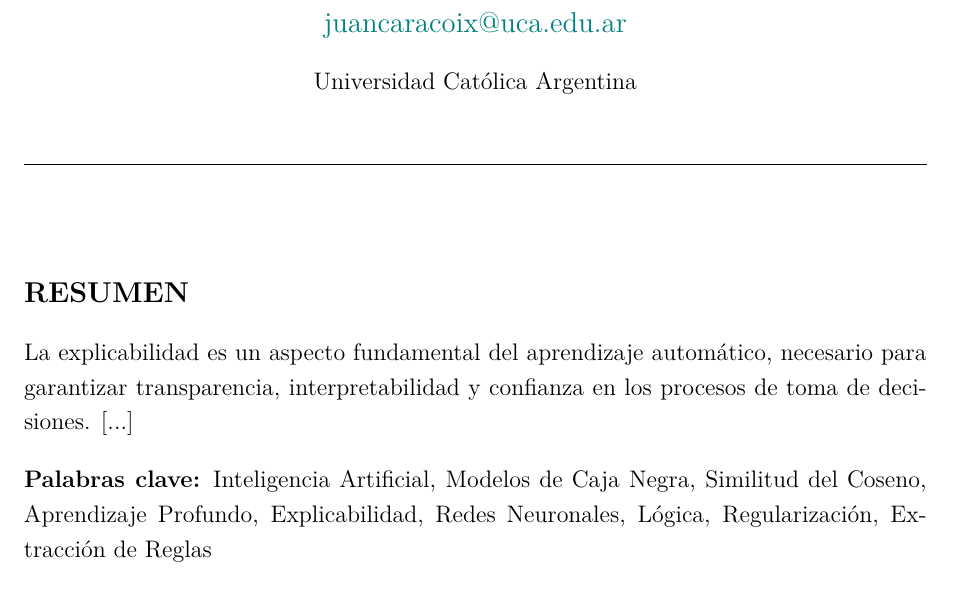
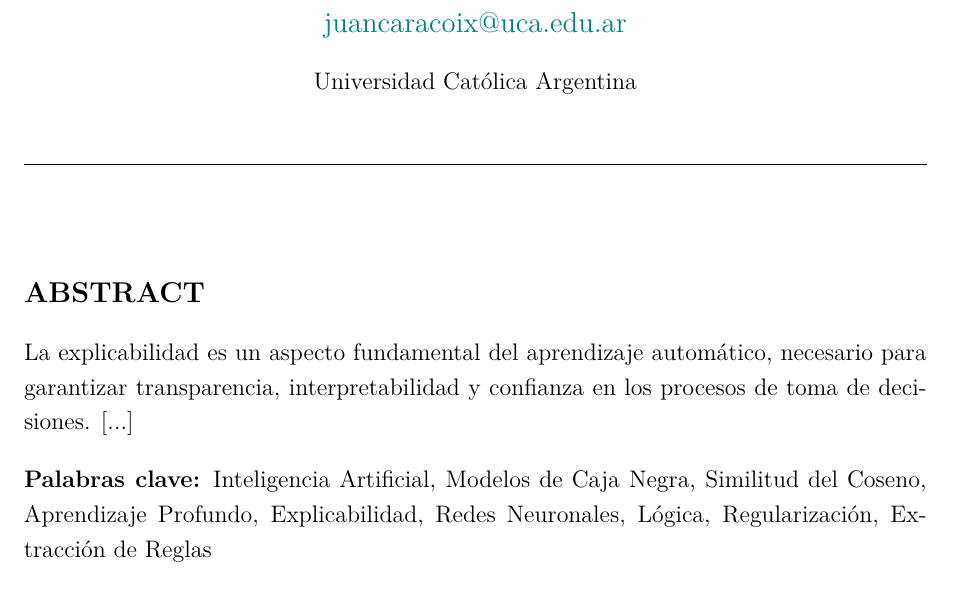
Before and after one commit to BancoXLab/deteccion_clientes_banco, a LaTeX document (docs/informe.tex): part of page 1 of 3, cut so that both start at the same text. Compiled offline with pdfLaTeX.

Commit message:
Update informe.tex

```diff
--- a/docs/informe.tex
+++ b/docs/informe.tex
@@ -62,7 +62,7 @@
 \vspace{1em}
 
 % ======== RESUMEN ========
-\section*{Resumen}
+\section*{Abstract}
 La explicabilidad es un aspecto fundamental del aprendizaje automático, necesario para garantizar transparencia, interpretabilidad y confianza en los procesos de toma de decisiones. [...]
 
 % ======== PALABRAS CLAVE ========
```
